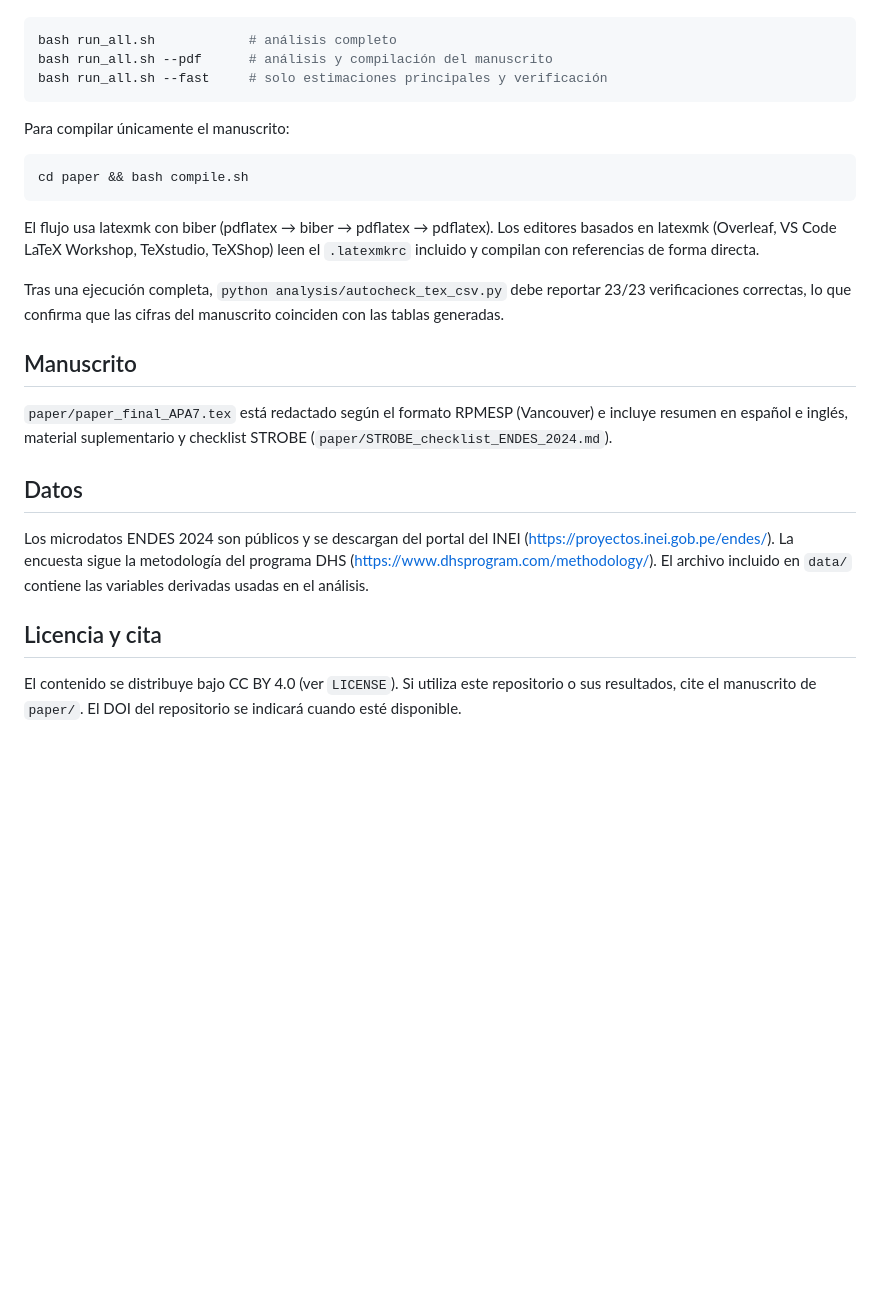
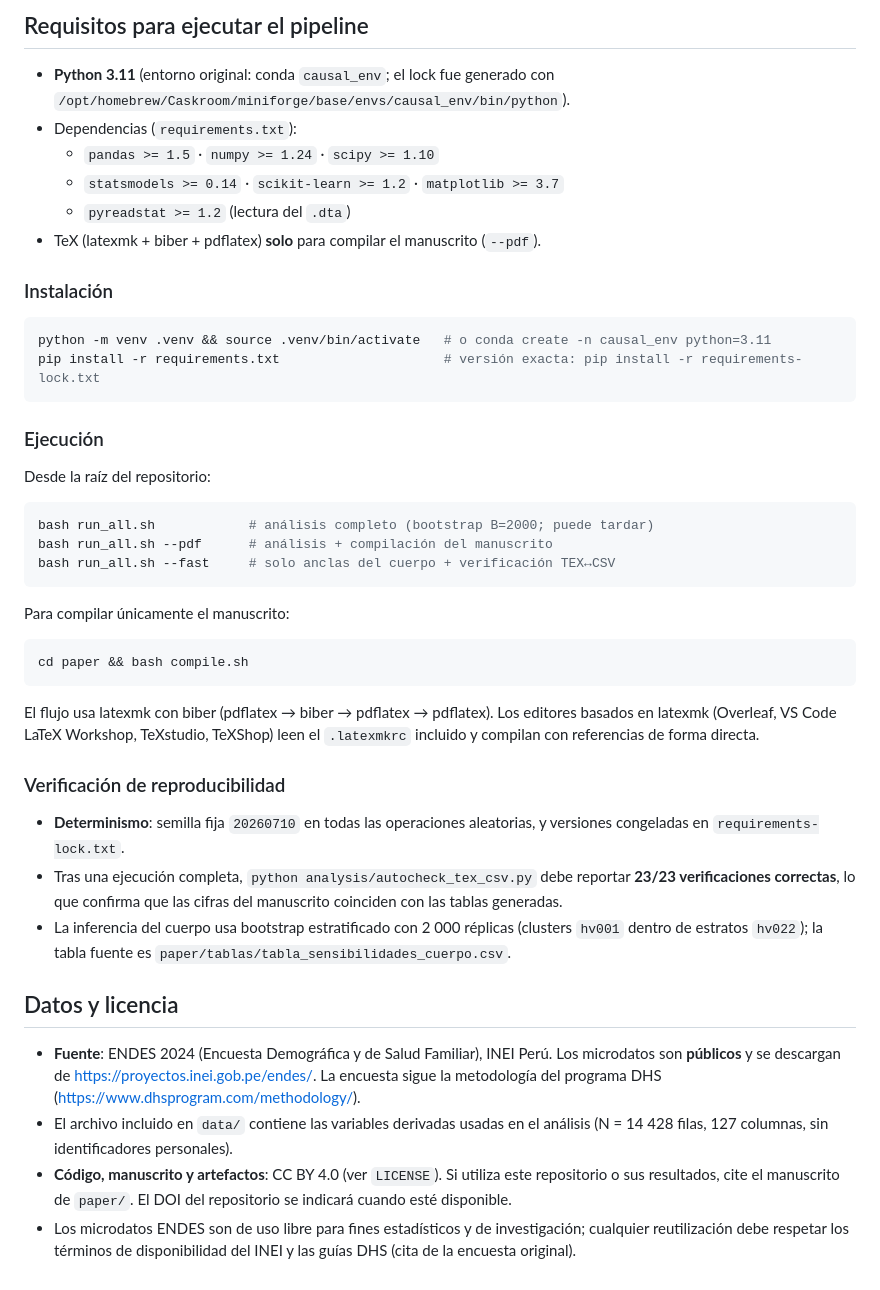
Before and after one commit to jelincovil/endes2024-suplementos-hierro-anemia-peru, a Markdown page: README.md, the part around one of its changes. GitHub-like rendering; blank space fills up the shorter version.

````diff
--- a/README.md
+++ b/README.md
@@ -44,8 +66,28 @@ Desde la raíz del repositorio, con el entorno de Python instalado:
+## Requisitos para ejecutar el pipeline
+
+- **Python 3.11** (entorno original: conda `causal_env`; el lock fue generado con
+  `/opt/homebrew/Caskroom/miniforge/base/envs/causal_env/bin/python`).
+- Dependencias (`requirements.txt`):
+  - `pandas >= 1.5` · `numpy >= 1.24` · `scipy >= 1.10`
+  - `statsmodels >= 0.14` · `scikit-learn >= 1.2` · `matplotlib >= 3.7`
+  - `pyreadstat >= 1.2` (lectura del `.dta`)
+- TeX (latexmk + biber + pdflatex) **solo** para compilar el manuscrito (`--pdf`).
+
+### Instalación
 
 ```bash
-bash run_all.sh            # análisis completo
-bash run_all.sh --pdf      # análisis y compilación del manuscrito
-bash run_all.sh --fast     # solo estimaciones principales y verificación
+python -m venv .venv && source .venv/bin/activate   # o conda create -n causal_env python=3.11
+pip install -r requirements.txt                     # versión exacta: pip install -r requirements-lock.txt
+```
+
+### Ejecución
+
+Desde la raíz del repositorio:
+
+```bash
+bash run_all.sh            # análisis completo (bootstrap B=2000; puede tardar)
+bash run_all.sh --pdf      # análisis + compilación del manuscrito
+bash run_all.sh --fast     # solo anclas del cuerpo + verificación TEX↔CSV
 ```
 
 Para compilar únicamente el manuscrito:
@@ -54,29 +96,33 @@ Para compilar únicamente el manuscrito:
 cd paper && bash compile.sh
 ```
 
-El flujo usa latexmk con biber (pdflatex → biber → pdflatex → pdflatex). Los editores
-basados en latexmk (Overleaf, VS Code LaTeX Workshop, TeXstudio, TeXShop) leen el
-`.latexmkrc` incluido y compilan con referencias de forma directa.
+El flujo usa latexmk con biber (pdflatex → biber → pdflatex → pdflatex). Los
+editores basados en latexmk (Overleaf, VS Code LaTeX Workshop, TeXstudio,
+TeXShop) leen el `.latexmkrc` incluido y compilan con referencias de forma
+directa.
 
-Tras una ejecución completa, `python analysis/autocheck_tex_csv.py` debe reportar
-23/23 verificaciones correctas, lo que confirma que las cifras del manuscrito
-coinciden con las tablas generadas.
+### Verificación de reproducibilidad
 
-## Manuscrito
+- **Determinismo**: semilla fija `20260710` en todas las operaciones aleatorias,
+  y versiones congeladas en `requirements-lock.txt`.
+- Tras una ejecución completa, `python analysis/autocheck_tex_csv.py` debe
+  reportar **23/23 verificaciones correctas**, lo que confirma que las cifras
+  del manuscrito coinciden con las tablas generadas.
+- La inferencia del cuerpo usa bootstrap estratificado con 2 000 réplicas
+  (clusters `hv001` dentro de estratos `hv022`); la tabla fuente es
+  `paper/tablas/tabla_sensibilidades_cuerpo.csv`.
 
-`paper/paper_final_APA7.tex` está redactado según el formato RPMESP (Vancouver) e
-incluye resumen en español e inglés, material suplementario y checklist STROBE
-(`paper/STROBE_checklist_ENDES_2024.md`).
+## Datos y licencia
 
-## Datos
-
-Los microdatos ENDES 2024 son públicos y se descargan del portal del INEI
-(https://proyectos.inei.gob.pe/endes/). La encuesta sigue la metodología del
-programa DHS (https://www.dhsprogram.com/methodology/). El archivo incluido en
-`data/` contiene las variables derivadas usadas en el análisis.
-
-## Licencia y cita
-
-El contenido se distribuye bajo CC BY 4.0 (ver `LICENSE`). Si utiliza este
-repositorio o sus resultados, cite el manuscrito de `paper/`. El DOI del
-repositorio se indicará cuando esté disponible.
+- **Fuente**: ENDES 2024 (Encuesta Demográfica y de Salud Familiar), INEI Perú.
+  Los microdatos son **públicos** y se descargan de
+  https://proyectos.inei.gob.pe/endes/. La encuesta sigue la metodología del
+  programa DHS (https://www.dhsprogram.com/methodology/).
+- El archivo incluido en `data/` contiene las variables derivadas usadas en el
+  análisis (N = 14 428 filas, 127 columnas, sin identificadores personales).
+- **Código, manuscrito y artefactos**: CC BY 4.0 (ver `LICENSE`). Si utiliza
+  este repositorio o sus resultados, cite el manuscrito de `paper/`. El DOI del
+  repositorio se indicará cuando esté disponible.
+- Los microdatos ENDES son de uso libre para fines estadísticos y de
+  investigación; cualquier reutilización debe respetar los términos de
+  disponibilidad del INEI y las guías DHS (cita de la encuesta original).
````
Also changed, not shown: other parts of README.md (+47 -25 lines).
